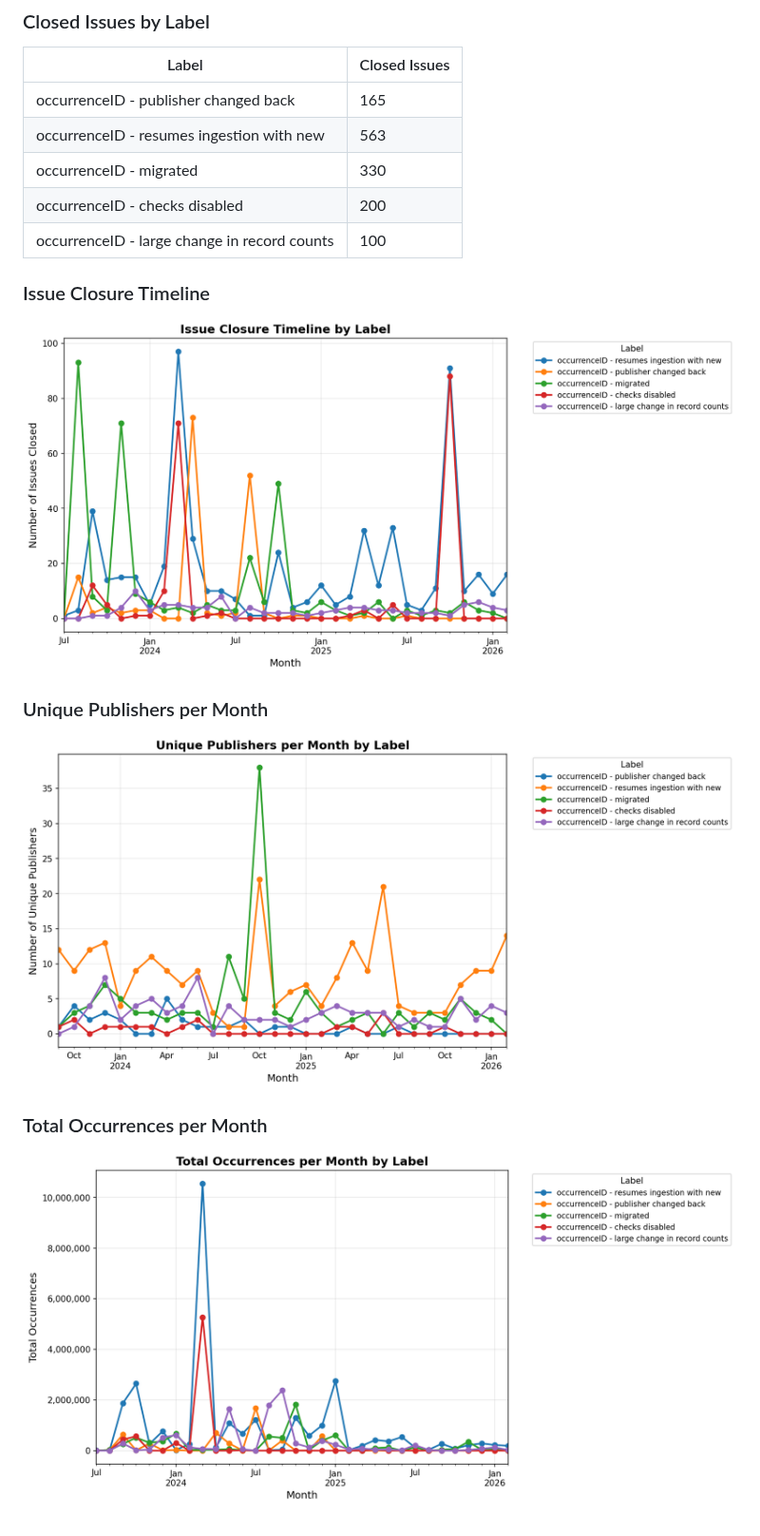
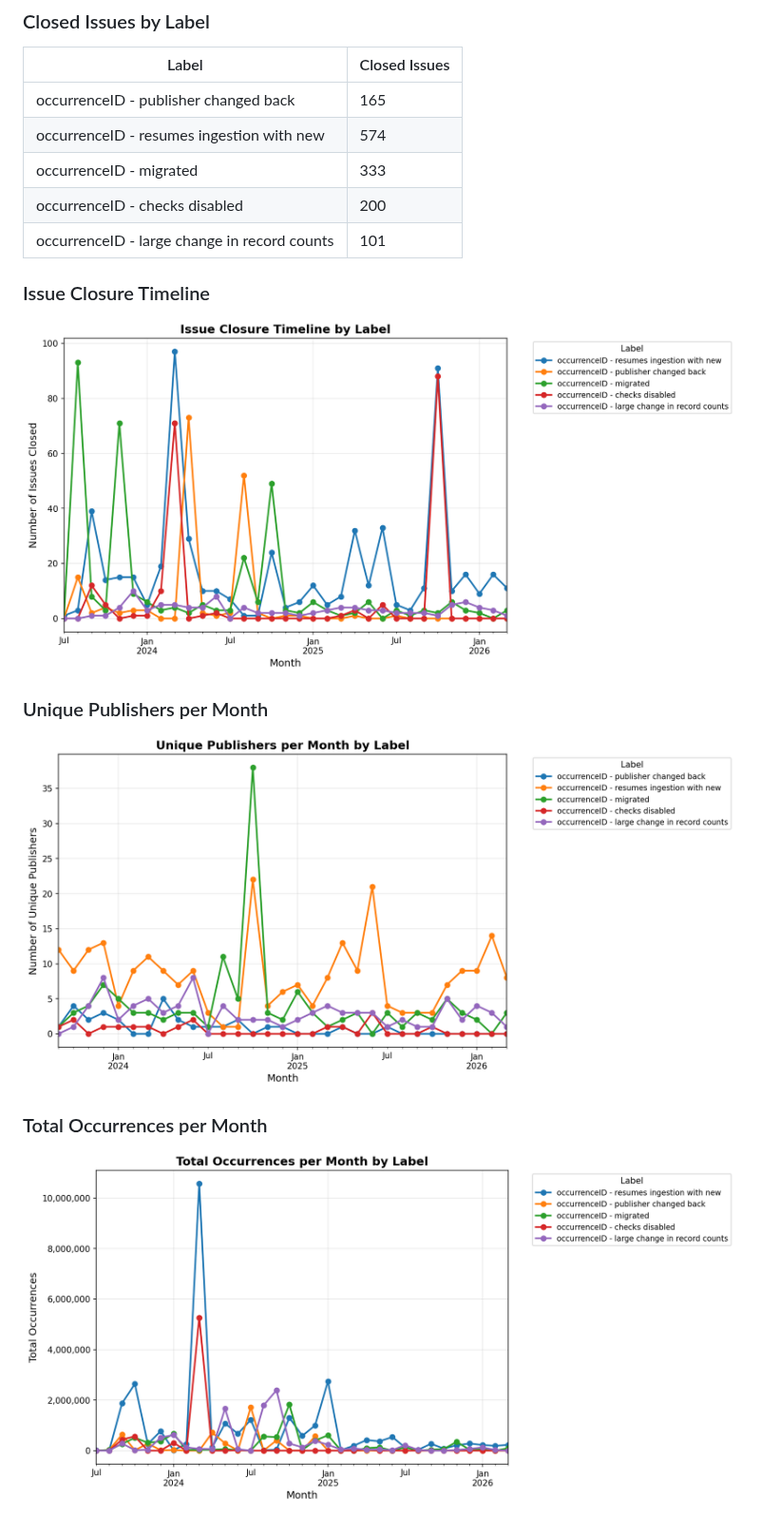
Before and after one commit to gbif/ingestion-management, a Markdown page: README.md, the part around one of its changes. Shown at 95% size. Rendered like a GitHub page; pictures changed too: stats/stats_occurrences_timeline.png, stats/stats_publishers_timeline.png, stats/stats_timeline.png.

Commit message:
Update issue statistics [automated]

```diff
--- a/README.md
+++ b/README.md
@@ -20,10 +20,10 @@ Last updated: 2026-03-01 00:39 UTC
 | Label | Closed Issues |
 |-------|---------------|
 | occurrenceID - publisher changed back | 165 |
-| occurrenceID - resumes ingestion with new | 563 |
-| occurrenceID - migrated | 330 |
+| occurrenceID - resumes ingestion with new | 574 |
+| occurrenceID - migrated | 333 |
 | occurrenceID - checks disabled | 200 |
-| occurrenceID - large change in record counts | 100 |
+| occurrenceID - large change in record counts | 101 |
 
 ### Issue Closure Timeline
 
```
Also changed, not shown: other parts of README.md (+1 -1 lines).
